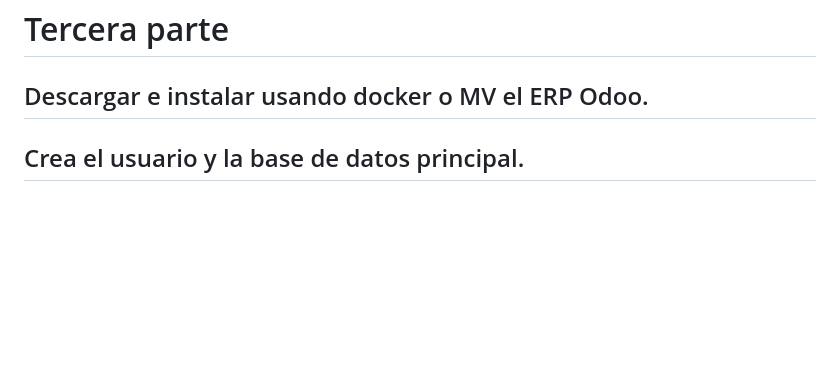
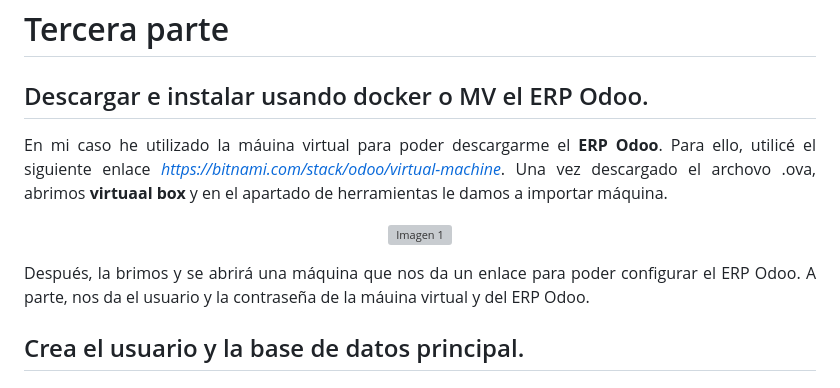
Before and after one commit to Yaamiilaa/LND, a Markdown page: ODOO/README.md, the part around the change. Drawn GitHub-style; blank space fills up the shorter version; grey boxes are pictures that could not be loaded.

```diff
--- a/ODOO/README.md
+++ b/ODOO/README.md
@@ -279,7 +279,17 @@ Estas son consideraciones generales para la implementación de Odoo, pero es imp
 # Tercera parte
 
 ## Descargar e instalar usando docker o MV el ERP Odoo. <a name='descargar'>
+En mi caso he utilizado la máuina virtual para poder descargarme el **ERP Odoo**. Para ello, utilicé el siguiente enlace *https://bitnami.com/stack/odoo/virtual-machine*.
+Una vez descargado el archovo .ova, abrimos **virtuaal box** y en el apartado de herramientas le damos a importar máquina.
 
+
+<div align='center'>
+
+![Imagen 1](<https://github.com/Yaamiilaa/LND/blob/main/img/cap_20ng>)
+
+</div>
+
+Después, la brimos y se abrirá una máquina que nos da un enlace para poder configurar el ERP Odoo. A parte, nos da el usuario y la contraseña de la máuina virtual y del ERP Odoo.
 ## Crea el usuario y la base de datos principal. <a name='principal'>
 
 ## Crea un sitio web. <a name='sitio'>
```
